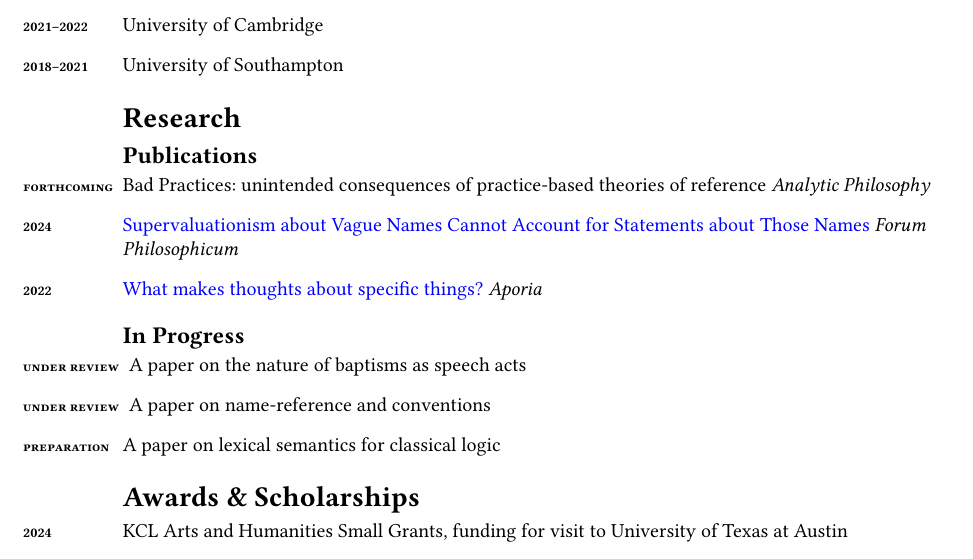
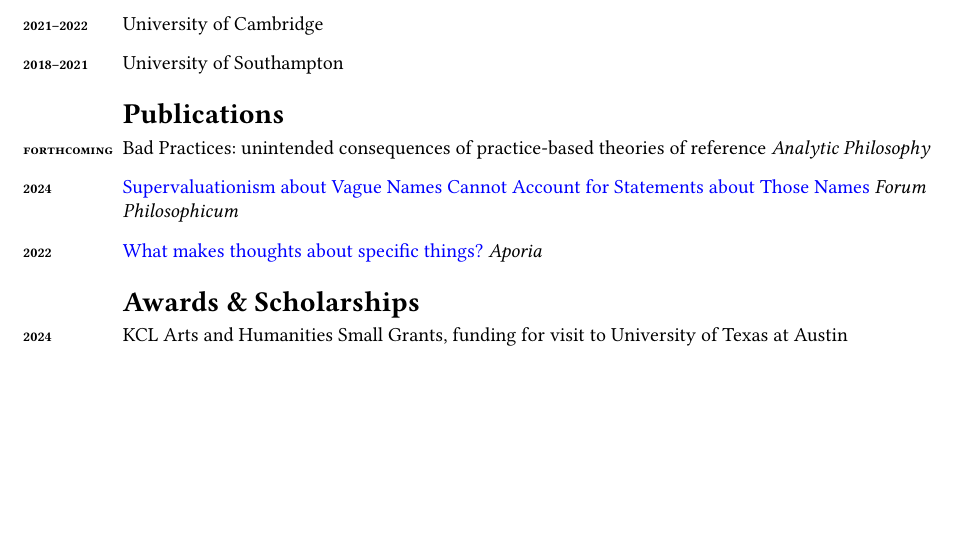
Before and after one commit to Hugo-Heagren/CV-and-website, a LaTeX CV (cv.tex): part of page 1 of 3, cut so that both start at the same text, the shorter picture padded with empty space. Compiled offline with pdfLaTeX.

Commit message:
remove in progress section
At the advice of someone I know, who knows about these things.

```diff
--- a/cv.tex
+++ b/cv.tex
@@ -52,16 +52,8 @@
 \section*{Education}
 \printbibliography[check=Education]{}
 
-\section*{Research}
-\subsection*{Publications}
+\section*{Publications}
 \printbibliography[check=Article]{}
-
-\subsection*{In Progress}
-\begin{description}
-\item[under review] A paper on the nature of baptisms as speech acts
-\item[under review] A paper on name-reference and conventions
-\item[preparation] A paper on lexical semantics for classical logic
-\end{description}
 
 \section*{Awards \& Scholarships}
 \begin{description}
```
